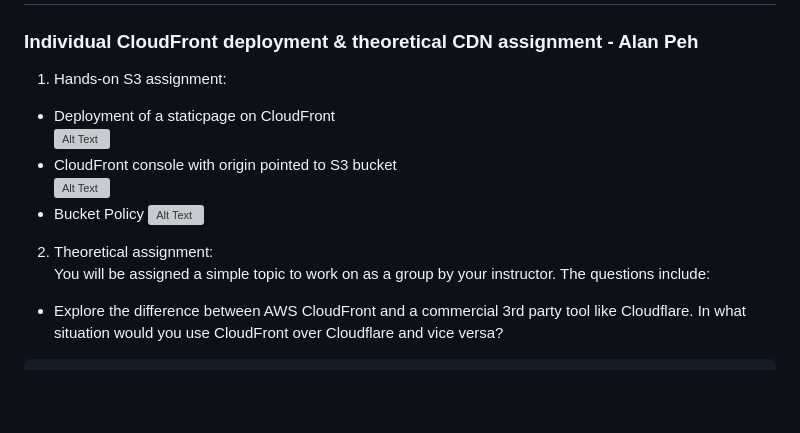
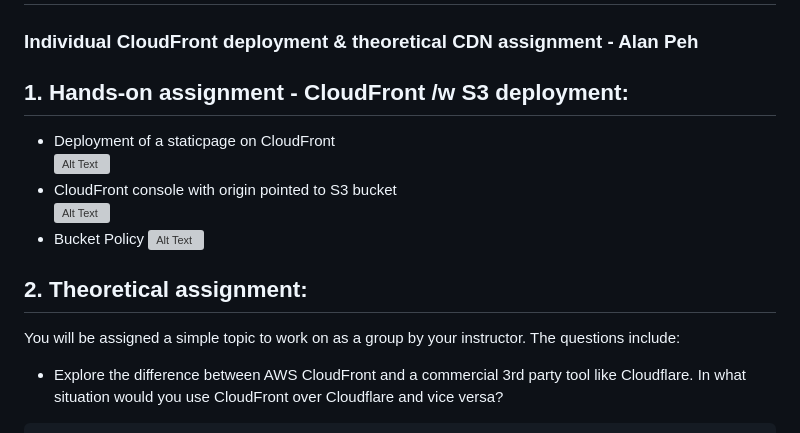
Before and after one commit to lann87/cloud_infra_eng_ntu_coursework_alanp, a Markdown page: module2/assignment2.10/README.md, the part around the change. Rendered like a GitHub page; blank space fills up the shorter version; grey boxes are pictures that could not be loaded.

```diff
--- a/module2/assignment2.10/README.md
+++ b/module2/assignment2.10/README.md
@@ -2,7 +2,7 @@
 # Assignment 2.10 - CDN & AZs
 ### Individual CloudFront deployment & theoretical CDN assignment - Alan Peh
 
-1. Hands-on S3 assignment:
+## 1. Hands-on assignment - CloudFront /w S3 deployment:
 - Deployment of a staticpage on CloudFront
 ![Alt Text](https://github.com/lann87/cloud_infra_eng_ntu_coursework_alanp/blob/main/module2/assignment2.10/Static-page-cloudfront.png)
 - CloudFront console with origin pointed to S3 bucket
@@ -10,7 +10,7 @@
 - Bucket Policy
 ![Alt Text](https://github.com/lann87/cloud_infra_eng_ntu_coursework_alanp/blob/main/module2/assignment2.10/s3-assignment210-bucketpolicy.png)
 
-2. Theoretical assignment:
+## 2. Theoretical assignment:
 You will be assigned a simple topic to work on as a group by your instructor. The questions include:
 
 - Explore the difference between AWS CloudFront and a commercial 3rd party tool like Cloudflare. In what situation would you use CloudFront over Cloudflare and vice versa?
```
Also changed, not shown: module2/assignment2.10/index.md (deleted, +0 -49 lines).
